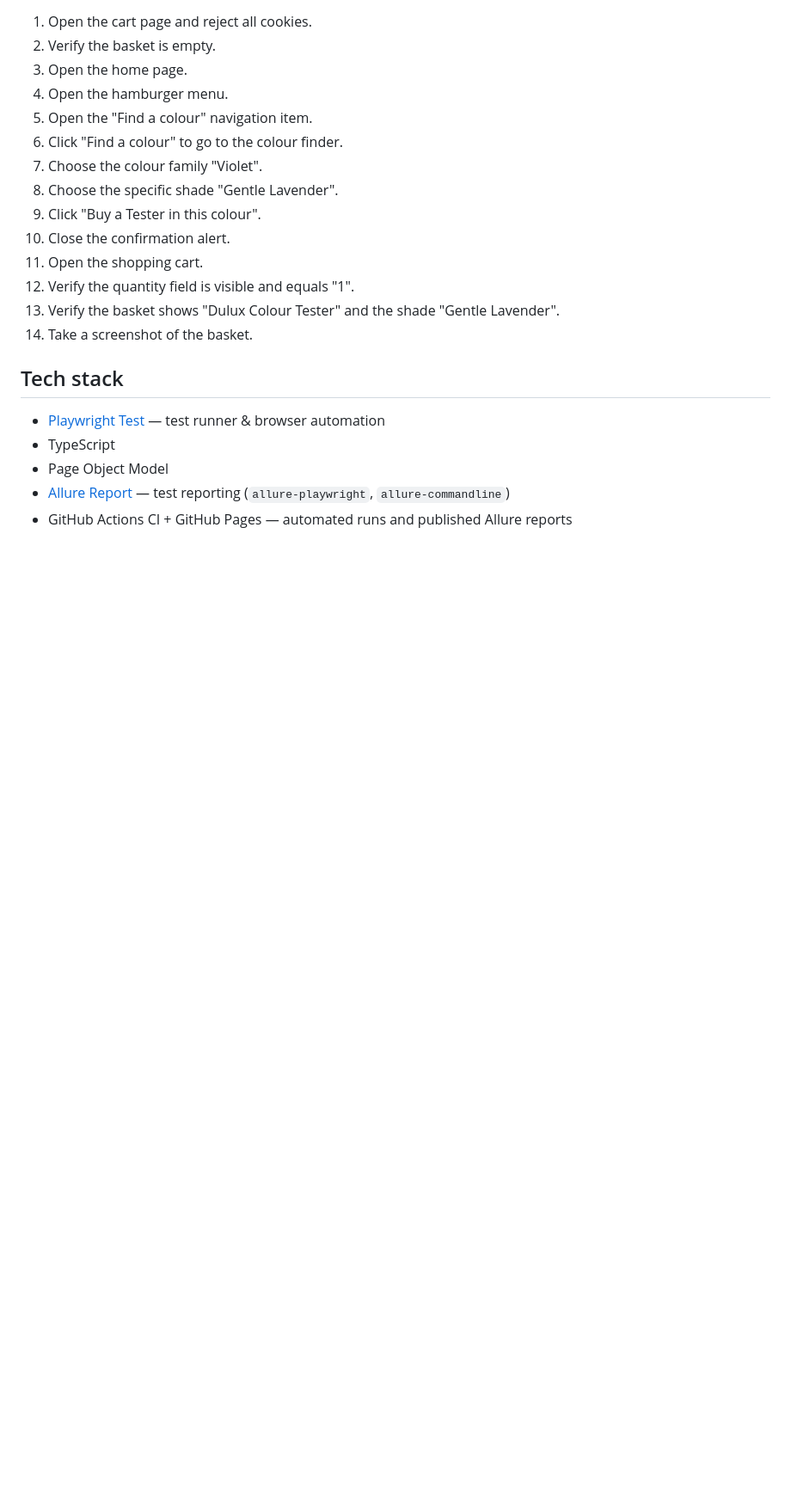
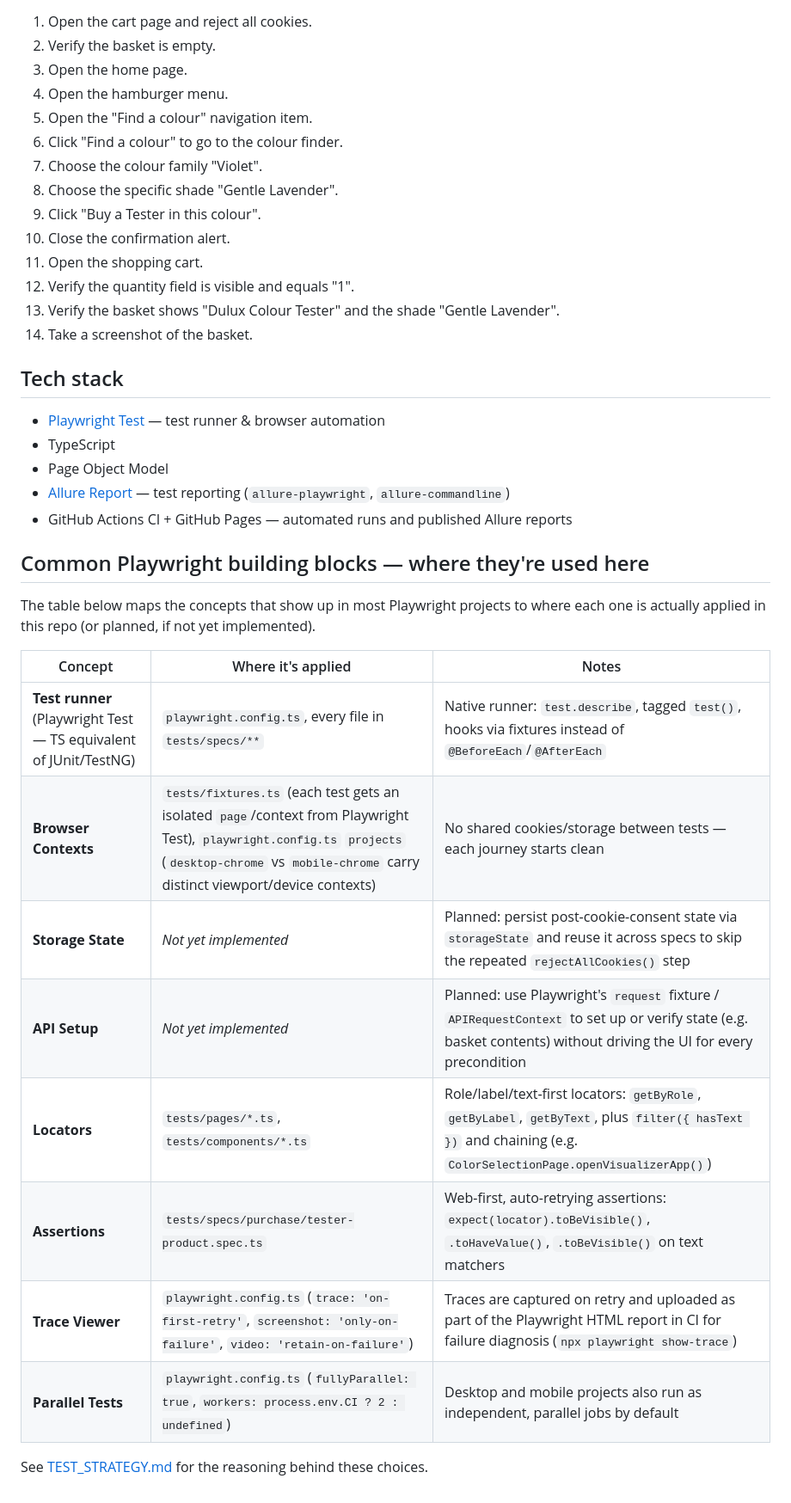
Before and after one commit to magdaU/playwright-ts-dulux, a Markdown page: README.md, the part around the change. Shown at 86% size. GitHub-like rendering; blank space fills up the shorter version.

Commit message:
Document where common Playwright building blocks are applied in this repo
Adds a reference table mapping the typical Playwright project stack
(test runner, contexts, storage state, API setup, locators, assertions,
trace viewer, parallel execution) to the actual files/config in this
project, and flags storage state / API setup as not yet implemented.

```diff
--- a/README.md
+++ b/README.md
@@ -115,3 +115,21 @@ npm run allure:open      # or: npm run allure:serve
 - Page Object Model
 - [Allure Report](https://allurereport.org/) — test reporting (`allure-playwright`, `allure-commandline`)
 - GitHub Actions CI + GitHub Pages — automated runs and published Allure reports
+
+## Common Playwright building blocks — where they're used here
+
+The table below maps the concepts that show up in most Playwright projects to where each one is actually
+applied in this repo (or planned, if not yet implemented).
+
+| Concept | Where it's applied | Notes |
+|---|---|---|
+| **Test runner** (Playwright Test — TS equivalent of JUnit/TestNG) | `playwright.config.ts`, every file in `tests/specs/**` | Native runner: `test.describe`, tagged `test()`, hooks via fixtures instead of `@BeforeEach`/`@AfterEach` |
+| **Browser Contexts** | `tests/fixtures.ts` (each test gets an isolated `page`/context from Playwright Test), `playwright.config.ts` `projects` (`desktop-chrome` vs `mobile-chrome` carry distinct viewport/device contexts) | No shared cookies/storage between tests — each journey starts clean |
+| **Storage State** | _Not yet implemented_ | Planned: persist post-cookie-consent state via `storageState` and reuse it across specs to skip the repeated `rejectAllCookies()` step |
+| **API Setup** | _Not yet implemented_ | Planned: use Playwright's `request` fixture / `APIRequestContext` to set up or verify state (e.g. basket contents) without driving the UI for every precondition |
+| **Locators** | `tests/pages/*.ts`, `tests/components/*.ts` | Role/label/text-first locators: `getByRole`, `getByLabel`, `getByText`, plus `filter({ hasText })` and chaining (e.g. `ColorSelectionPage.openVisualizerApp()`) |
+| **Assertions** | `tests/specs/purchase/tester-product.spec.ts` | Web-first, auto-retrying assertions: `expect(locator).toBeVisible()`, `.toHaveValue()`, `.toBeVisible()` on text matchers |
+| **Trace Viewer** | `playwright.config.ts` (`trace: 'on-first-retry'`, `screenshot: 'only-on-failure'`, `video: 'retain-on-failure'`) | Traces are captured on retry and uploaded as part of the Playwright HTML report in CI for failure diagnosis (`npx playwright show-trace`) |
+| **Parallel Tests** | `playwright.config.ts` (`fullyParallel: true`, `workers: process.env.CI ? 2 : undefined`) | Desktop and mobile projects also run as independent, parallel jobs by default |
+
+See [TEST_STRATEGY.md](TEST_STRATEGY.md) for the reasoning behind these choices.
```
